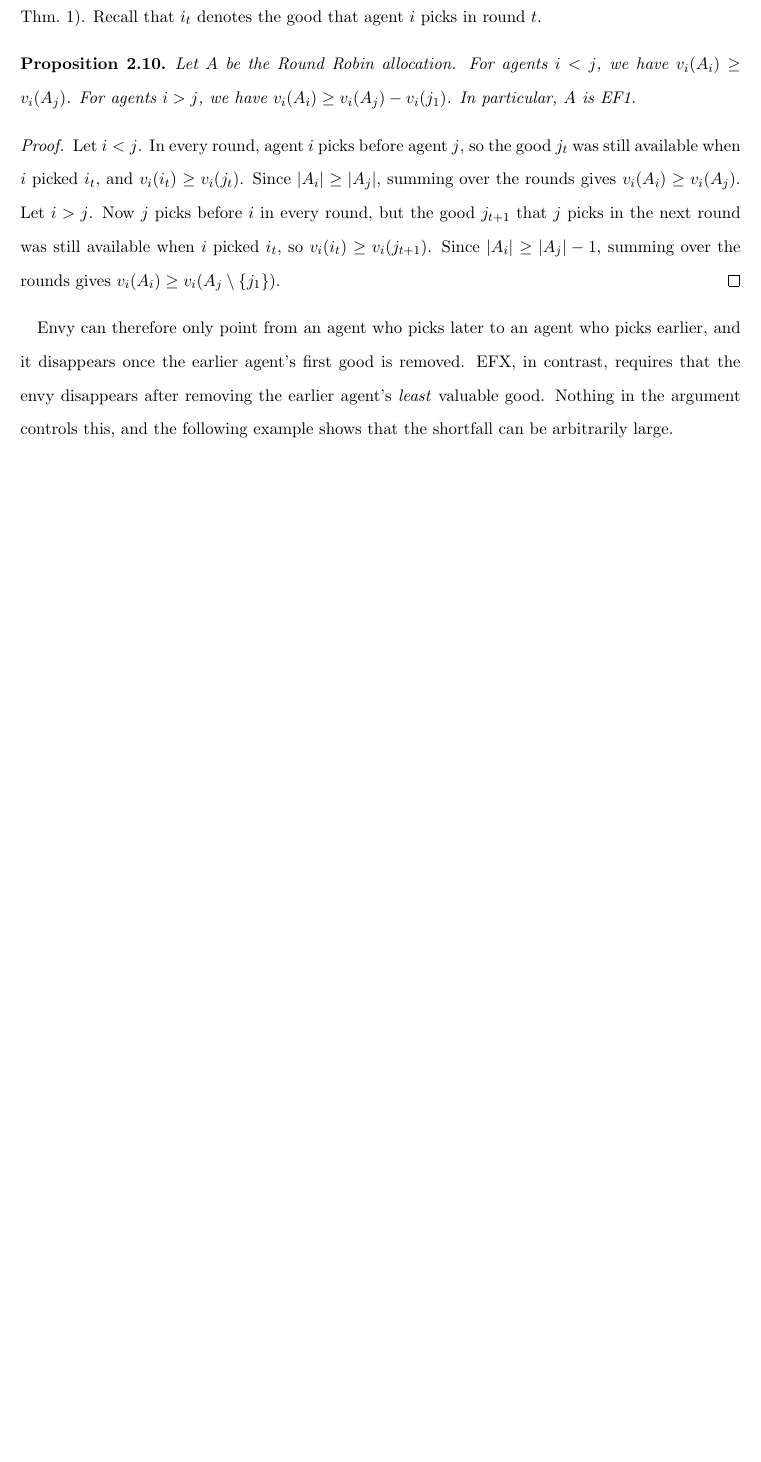
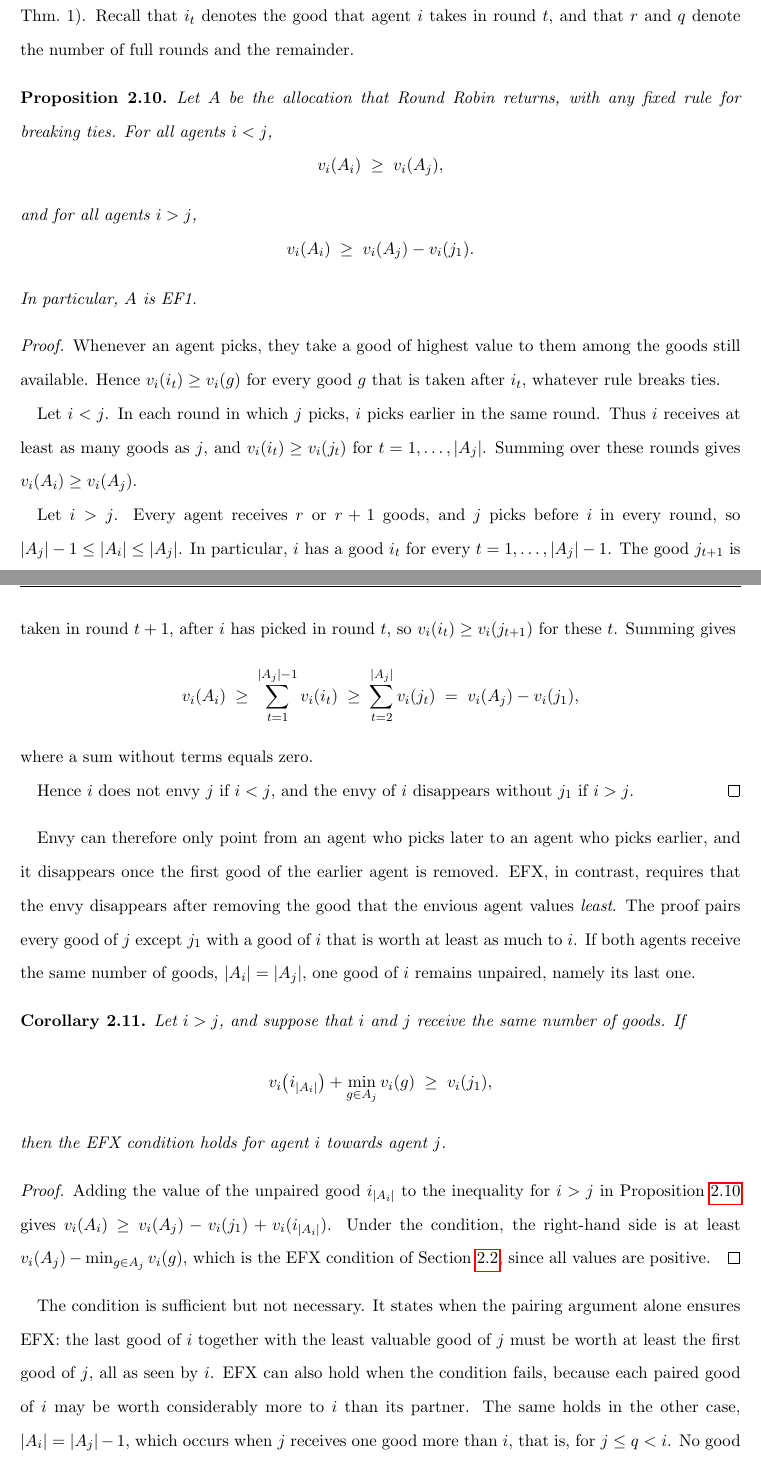
Before and after one commit to francisco-waggershauser/Bachelor_Thesis, a LaTeX thesis (main.tex, which reads chapters/02_background.tex): part of page 15 of 62 before the commit and two parts of pages 15 and 16 of 64 after it, the two joined at a grey line, cut so that both start at the same text, the shorter picture padded with empty space. Compiled offline with pdfLaTeX.

Commit message:
2.3: rigorous EF1 proof in words, corollary on EFX for equal bundle sizes (sufficient, not necessary), witness with delta<1/4, clearer conclusion
Co-Authored-By: Claude Opus 5.5 <noreply@anthropic.com>
Claude-Session: https://claude.ai/code/session_01WL61VnWVanbykuonA939Xe

```diff
--- a/chapters/02_background.tex
+++ b/chapters/02_background.tex
@@ -177,11 +177,9 @@
 
 
 \section{Why Round Robin Is EF1 but Not Approximately EFX}\label{sec:rrEF1}
-%% FUNCTION: Restates the known argument that round robin is EF1. A worst case example shows that
-%% round robin has no constant approximation guarantee for EFX, which motivates the average case
-%% question of the thesis.
+%% FUNCTION: Connects the two questions of the introduction for Round Robin. Proves that Round
+%% Robin is EF1 (known argument, written out turn by turn), derives a sufficient condition for EFX
+%% between two agents with bundles of equal size (anchor for the explanations in Chapter 4), and
+%% shows with a family of instances that Round Robin has no approximation guarantee for EFX, which
+%% motivates the average case.
 
-Round Robin always returns an EF1 allocation \parencite[p.~12:7]{caragiannis2019}. The argument
-is short, and it shows where EFX can fail, so we restate it following
-\textcite[Thm.~1]{amanatidis2023survey}. Recall that $i_t$ denotes the good that agent $i$ picks
-in round $t$.
@@ -188,19 +189,66 @@
+\textcite[Thm.~1]{amanatidis2023survey}. Recall that $i_t$ denotes the good that agent $i$ takes in
+round $t$, and that $r$ and $q$ denote the number of full rounds and the remainder.
 
 \begin{proposition}\label{prop:rrEF1}
-Let $A$ be the Round Robin allocation. For agents $i<j$, we have $v_i(A_i)\geq v_i(A_j)$. For
-agents $i>j$, we have $v_i(A_i)\geq v_i(A_j)-v_i(j_1)$. In particular, $A$ is EF1.
+Let $A$ be the allocation that Round Robin returns, with any fixed rule for breaking ties. For all
+agents $i<j$,
+\[
+  v_i(A_i)\;\geq\; v_i(A_j),
+\]
+and for all agents $i>j$,
+\[
+  v_i(A_i)\;\geq\; v_i(A_j)-v_i(j_1).
+\]
+In particular, $A$ is EF1.
 \end{proposition}
 
 \begin{proof}
-Let $i<j$. In every round, agent $i$ picks before agent $j$, so the good $j_t$ was still available
-when $i$ picked $i_t$, and $v_i(i_t)\geq v_i(j_t)$. Since $|A_i|\geq|A_j|$, summing over the rounds
-gives $v_i(A_i)\geq v_i(A_j)$. Let $i>j$. Now $j$ picks before $i$ in every round, but the good
-$j_{t+1}$ that $j$ picks in the next round was still available when $i$ picked $i_t$, so
-$v_i(i_t)\geq v_i(j_{t+1})$. Since $|A_i|\geq|A_j|-1$, summing over the rounds gives
-$v_i(A_i)\geq v_i(A_j\setminus\{j_1\})$.
+Whenever an agent picks, they take a good of highest value to them among the goods still
+available. Hence $v_i(i_t)\geq v_i(g)$ for every good $g$ that is taken after $i_t$, whatever rule
+breaks ties.
+
+Let $i<j$. In each round in which $j$ picks, $i$ picks earlier in the same round. Thus $i$ receives
+at least as many goods as $j$, and $v_i(i_t)\geq v_i(j_t)$ for $t=1,\dots,|A_j|$. Summing over these
+rounds gives $v_i(A_i)\geq v_i(A_j)$.
+
+Let $i>j$. Every agent receives $r$ or $r+1$ goods, and $j$ picks before $i$ in every round, so
+$|A_j|-1\leq|A_i|\leq|A_j|$. In particular, $i$ has a good $i_t$ for every $t=1,\dots,|A_j|-1$. The
+good $j_{t+1}$ is taken in round $t+1$, after $i$ has picked in round $t$, so
+$v_i(i_t)\geq v_i(j_{t+1})$ for these $t$. Summing gives
+\[
+  v_i(A_i)\;\geq\;\sum_{t=1}^{|A_j|-1}v_i(i_t)\;\geq\;\sum_{t=2}^{|A_j|}v_i(j_t)
+  \;=\;v_i(A_j)-v_i(j_1),
+\]
+where a sum without terms equals zero.
+
+Hence $i$ does not envy $j$ if $i<j$, and the envy of $i$ disappears without $j_1$ if $i>j$.
 \end{proof}
 
 Envy can therefore only point from an agent who picks later to an agent who picks earlier, and it
-disappears once the earlier agent's first good is removed. EFX, in contrast, requires that the
-envy disappears after removing the earlier agent's \emph{least} valuable good. Nothing in the
-argument controls this, and the following example shows that the shortfall can be arbitrarily large.
+disappears once the first good of the earlier agent is removed. EFX, in contrast, requires that the
+envy disappears after removing the good that the envious agent values \emph{least}. The proof pairs
+every good of $j$ except $j_1$ with a good of $i$ that is worth at least as much to $i$. If both
+agents receive the same number of goods, $|A_i|=|A_j|$, one good of $i$ remains unpaired, namely its
+last one.
+
+\begin{corollary}\label{cor:rrEFXpair}
+Let $i>j$, and suppose that $i$ and $j$ receive the same number of goods. If
+\[
+  v_i\big(i_{|A_i|}\big)+\min_{g\in A_j}v_i(g)\;\geq\;v_i(j_1),
+\]
+then the EFX condition holds for agent $i$ towards agent $j$.
+\end{corollary}
+
+\begin{proof}
+Adding the value of the unpaired good $i_{|A_i|}$ to the inequality for $i>j$ in
+Proposition~\ref{prop:rrEF1} gives $v_i(A_i)\geq v_i(A_j)-v_i(j_1)+v_i(i_{|A_i|})$. Under the
+condition, the right-hand side is at least $v_i(A_j)-\min_{g\in A_j}v_i(g)$, which is the EFX
+condition of Section~\ref{sec:notions}, since all values are positive.
+\end{proof}
+
+The condition is sufficient but not necessary. It states when the pairing argument alone ensures
+EFX: the last good of $i$ together with the least valuable good of $j$ must be worth at least the
+first good of $j$, all as seen by $i$. EFX can also hold when the condition fails, because each
+paired good of $i$ may be worth considerably more to $i$ than its partner. The same holds in the
+other case, $|A_i|=|A_j|-1$, which occurs when $j$ receives one good more than $i$, that is, for
+$j\leq q<i$. No good of $i$ then remains unpaired, and the argument guarantees only EF1, as in
@@ -207,3 +258,2 @@
 
 \begin{example}\label{ex:witness}
-Let $n=2$, $m=4$ and $0<\delta<1/3$, with values
```
Also changed, not shown: chapters/02_background.tex (32 more changed lines).
